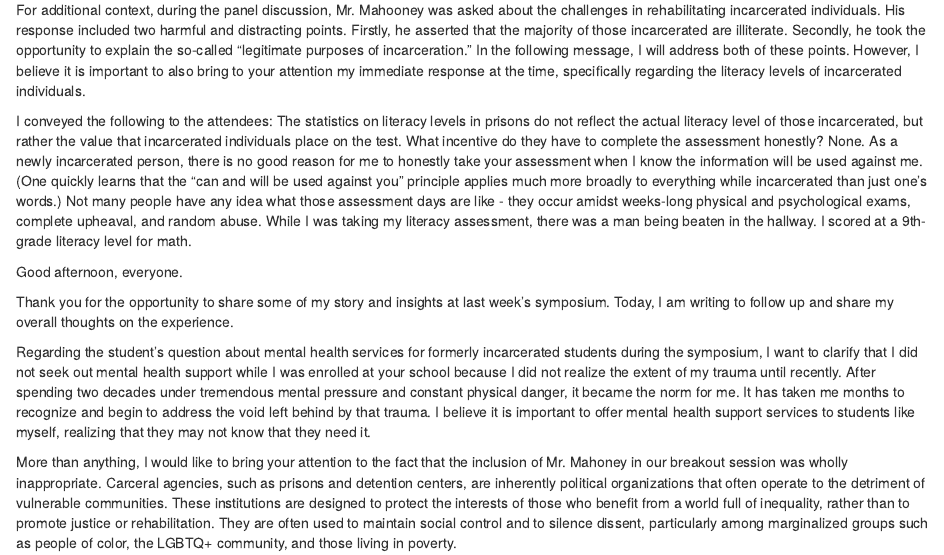
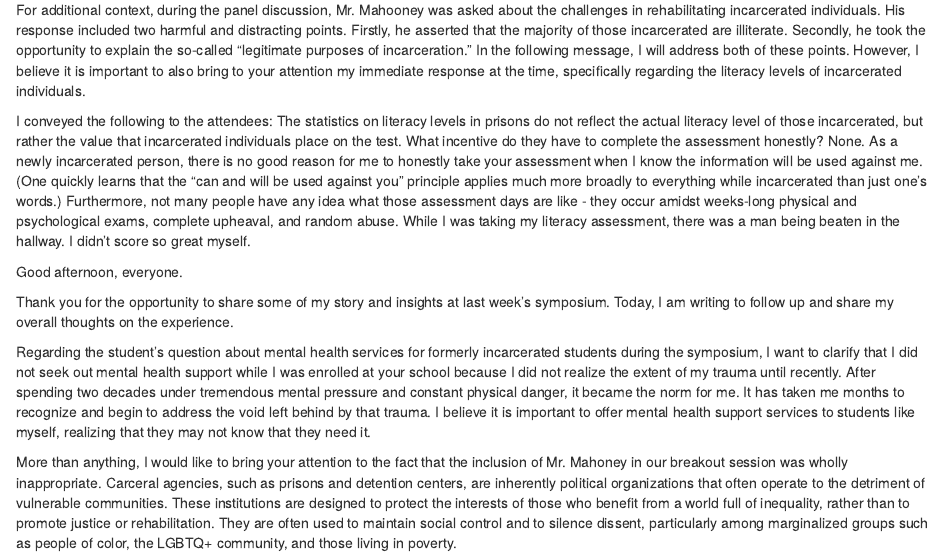
Before and after one commit to JohnWWise/public_repository, an R Markdown document (_creative/2023-09-20-free2learn/free2learn.Rmd): the page in a window 1100 px wide, from 730 px down. Rendered offline with R 4.5, knitr and Pandoc, with nearby package versions; drawn as R Markdown's standard HTML page in place of the format the file asks for.

Commit message:
refined the wording on the free2learn

```diff
--- a/_creative/2023-09-20-free2learn/free2learn.Rmd
+++ b/_creative/2023-09-20-free2learn/free2learn.Rmd
@@ -38,7 +38,7 @@ Below is my response to this intrusion in our academic space, which I directly s
 
 For additional context, during the panel discussion, Mr. Mahooney was asked about the challenges in rehabilitating incarcerated individuals. His response included two harmful and distracting points. Firstly, he asserted that the majority of those incarcerated are illiterate. Secondly, he took the opportunity to explain the so-called "legitimate purposes of incarceration." In the following message, I will address both of these points. However, I believe it is important to also bring to your attention my immediate response at the time, specifically regarding the literacy levels of incarcerated individuals.
 
-I conveyed the following to the attendees: The statistics on literacy levels in prisons do not reflect the actual literacy level of those incarcerated, but rather the value that incarcerated individuals place on the test. What incentive do they have to complete the assessment honestly? None. As a newly incarcerated person, there is no good reason for me to honestly take your assessment when I know the information will be used against me. (One quickly learns that the "can and will be used against you" principle applies much more broadly to everything while incarcerated than just one's words.) Not many people have any idea what those assessment days are like - they occur amidst weeks-long physical and psychological exams, complete upheaval, and random abuse. While I was taking my literacy assessment, there was a man being beaten in the hallway. I scored at a 9th-grade literacy level for math.
+I conveyed the following to the attendees: The statistics on literacy levels in prisons do not reflect the actual literacy level of those incarcerated, but rather the value that incarcerated individuals place on the test. What incentive do they have to complete the assessment honestly? None. As a newly incarcerated person, there is no good reason for me to honestly take your assessment when I know the information will be used against me. (One quickly learns that the "can and will be used against you" principle applies much more broadly to everything while incarcerated than just one's words.) Furthermore, not many people have any idea what those assessment days are like - they occur amidst weeks-long physical and psychological exams, complete upheaval, and random abuse. While I was taking my literacy assessment, there was a man being beaten in the hallway. I didn't score so great myself.
 
 <section>
 Good afternoon, everyone.
```
Also changed, not shown: docs/creative/creative.json.
